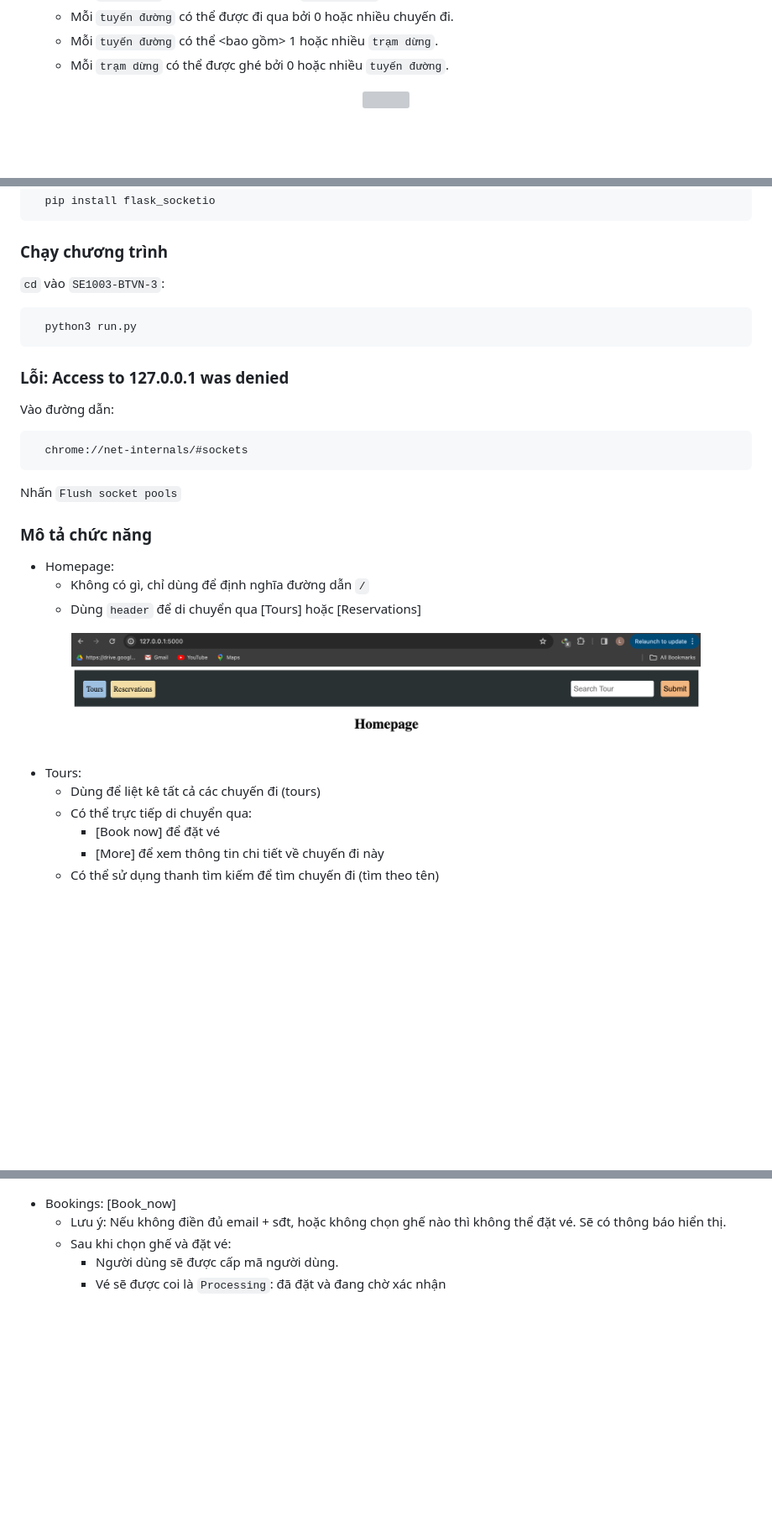
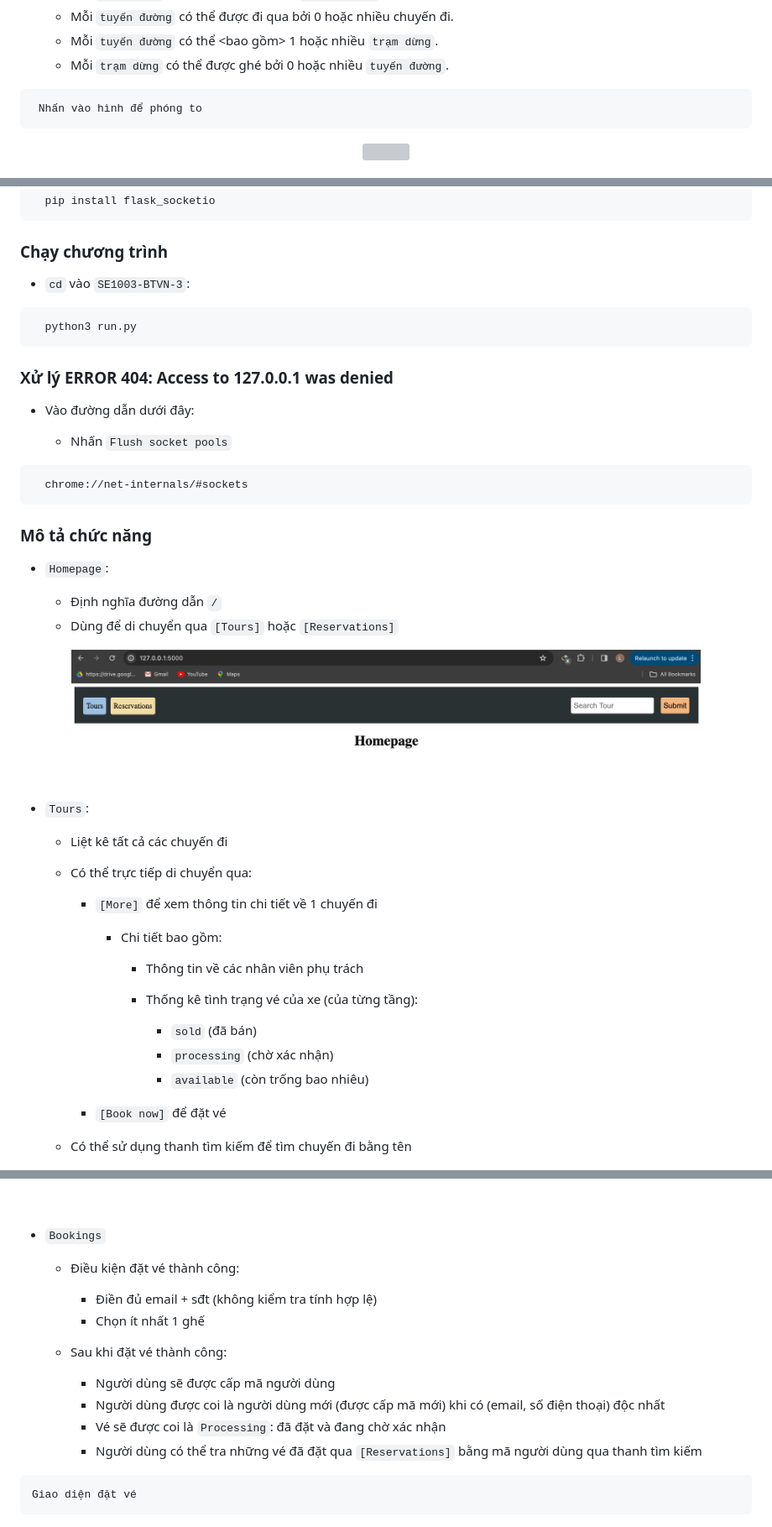
Before and after one commit to immasei/bus-reservation-system, a Markdown page: README.md, 3 parts joined by grey strips. Shown at 84% size. GitHub-like rendering; blank space fills up the shorter version; grey boxes are pictures that could not be loaded.

````diff
--- a/README.md
+++ b/README.md
@@ -25,6 +25,10 @@
   * Mỗi `tuyến đường` có thể <bao gồm> 1 hoặc nhiều `trạm dừng`.
   * Mỗi `trạm dừng` có thể được ghé bởi 0 hoặc nhiều `tuyến đường`.
 
+```
+ Nhấn vào hình để phóng to
+```
+
 <p align='center'>
   <img align='center' src='readme-resources/erm.png' width='750'/>
 </p>
@@ -46,49 +55,79 @@
 
 ### Chạy chương trình
 
-`cd` vào `SE1003-BTVN-3`:
+* `cd` vào `SE1003-BTVN-3`:
 
 
 ```
   python3 run.py
 ```
-### Lỗi: Access to 127.0.0.1 was denied
 
-Vào đường dẫn:
+### Xử lý ERROR 404: Access to 127.0.0.1 was denied
+
+* Vào đường dẫn dưới đây:
+
+  * Nhấn `Flush socket pools`
 
 ```
   chrome://net-internals/#sockets
 ```
 
-Nhấn `Flush socket pools`
-
 ### Mô tả chức năng
 
-* Homepage:
-  * Không có gì, chỉ dùng để định nghĩa đường dẫn `/`
-  * Dùng `header` để di chuyển qua [Tours] hoặc [Reservations]
+* `Homepage`:
+
+  * Định nghĩa đường dẫn `/`
+  * Dùng để di chuyển qua `[Tours]` hoặc `[Reservations]`
+
 
  <p align='center'>
   <img align='center' src='readme-resources/homepage.png' width='750'/>
 </p>
 
-* Tours:
-  * Dùng để liệt kê tất cả các chuyến đi (tours)
+<br>
+
+* `Tours`:
+  * Liệt kê tất cả các chuyến đi
   * Có thể trực tiếp di chuyển qua:
-    * [Book now] để đặt vé
-    * [More] để xem thông tin chi tiết về chuyến đi này
-  * Có thể sử dụng thanh tìm kiếm để tìm chuyến đi (tìm theo tên)
+
+    * `[More]` để xem thông tin chi tiết về 1 chuyến đi
+      * Chi tiết bao gồm:
+
+        * Thông tin về các nhân viên phụ trách
+        * Thống kê tình trạng vé của xe (của từng tầng):
+
+          * `sold` (đã bán)
+          * `processing` (chờ xác nhận)
+          * `available` (còn trống bao nhiêu)
+
+    * `[Book now]` để đặt vé
+
+  * Có thể sử dụng thanh tìm kiếm để tìm chuyến đi bằng tên
 
 <p align='center'>
   <img align='center' src='readme-resources/all_tours.gif' width='750'/>
 </p>
 
-* Bookings: [Book_now]
-  * Lưu ý: Nếu không điền đủ email + sđt, hoặc không chọn ghế nào thì không thể đặt vé. Sẽ có thông báo hiển thị.
-  * Sau khi chọn ghế và đặt vé:
-    * Người dùng sẽ được cấp mã người dùng.
+<br>
+
+* `Bookings`
+
+  * Điều kiện đặt vé thành công:
+
+    * Điền đủ email + sđt (không kiểm tra tính hợp lệ)
+    * Chọn ít nhất 1 ghế
+
+  * Sau khi đặt vé thành công:
+
+    * Người dùng sẽ được cấp mã người dùng
+    * Người dùng được coi là người dùng mới (được cấp mã mới) khi có (email, số điện thoại) độc nhất
     * Vé sẽ được coi là `Processing`: đã đặt và đang chờ xác nhận
+    * Người dùng có thể tra những vé đã đặt qua `[Reservations]` bằng mã người dùng qua thanh tìm kiếm
 
+
+```
+Giao diện đặt vé
+```
 <p align='center'>
   <img align='center' src='readme-resources/bus_layout.gif' width='750'/>
 </p>
````
Also changed, not shown: other parts of README.md (+19 -8 lines).
